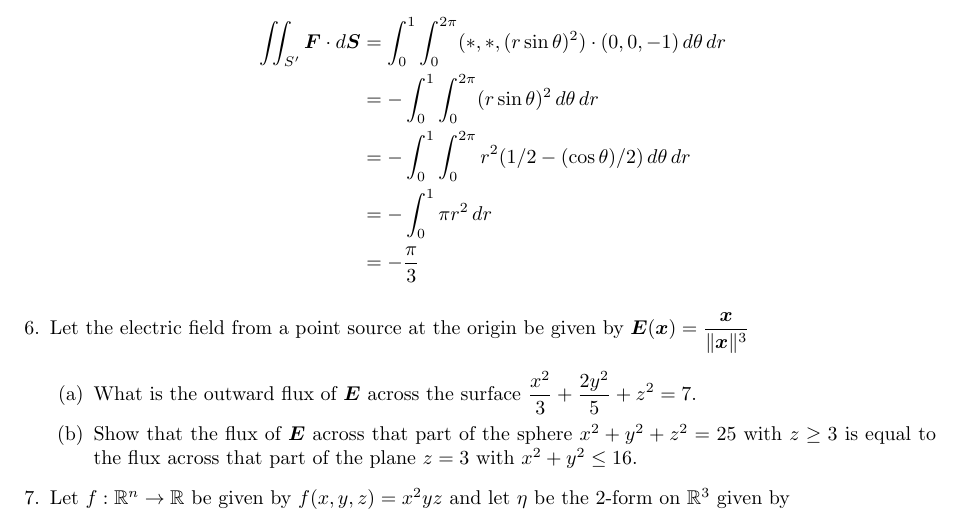
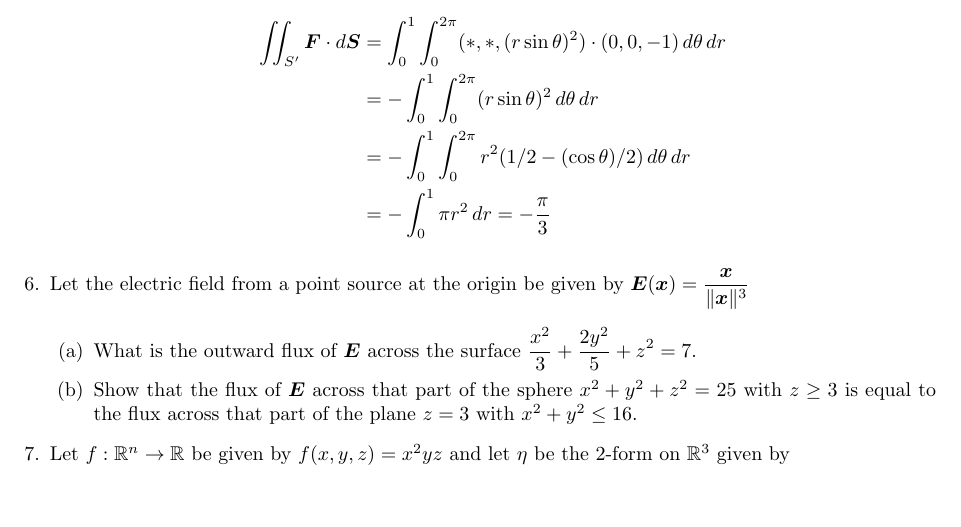
Before and after one commit to poonkeegan/school, a LaTeX document (matb42/a9.tex): part of page 5 of 5, cut so that both start at the same text, the shorter picture padded with empty space. Compiled offline with pdfLaTeX.

Commit message:
Sun Mar 25 14:09:53 EDT 2018

```diff
--- a/matb42/a9.tex
+++ b/matb42/a9.tex
@@ -116,8 +116,7 @@ Mar 20th 2018}
         \iint_{S'} \boldsymbol F \cdot d \boldsymbol S &= \int_0^1 \int_0^{2\pi} (*,*,(r\sin \theta)^2) \cdot (0,0,-1) \, d \theta \,d r \\
         &= - \int_0^1 \int_0^{2\pi} (r\sin \theta)^2 \, d \theta \,d r \\
         &= - \int_0^1 \int_0^{2\pi} r^2 (1/2 - (\cos \theta)/2) \, d \theta \,d r \\
-        &= - \int_0^1 \pi r^2 \,d r \\
-        &= - \frac{\pi}{3}
+        &= - \int_0^1 \pi r^2 \,d r = - \frac{\pi}{3}
     \end{align*}
 
 \item Let the electric field from a point source at the origin be given by $\displaystyle \boldsymbol E (\boldsymbol x) = \frac{\boldsymbol x}{\norm{\boldsymbol x}^3}$
```
Also changed, not shown: matb42/a9.pdf.
